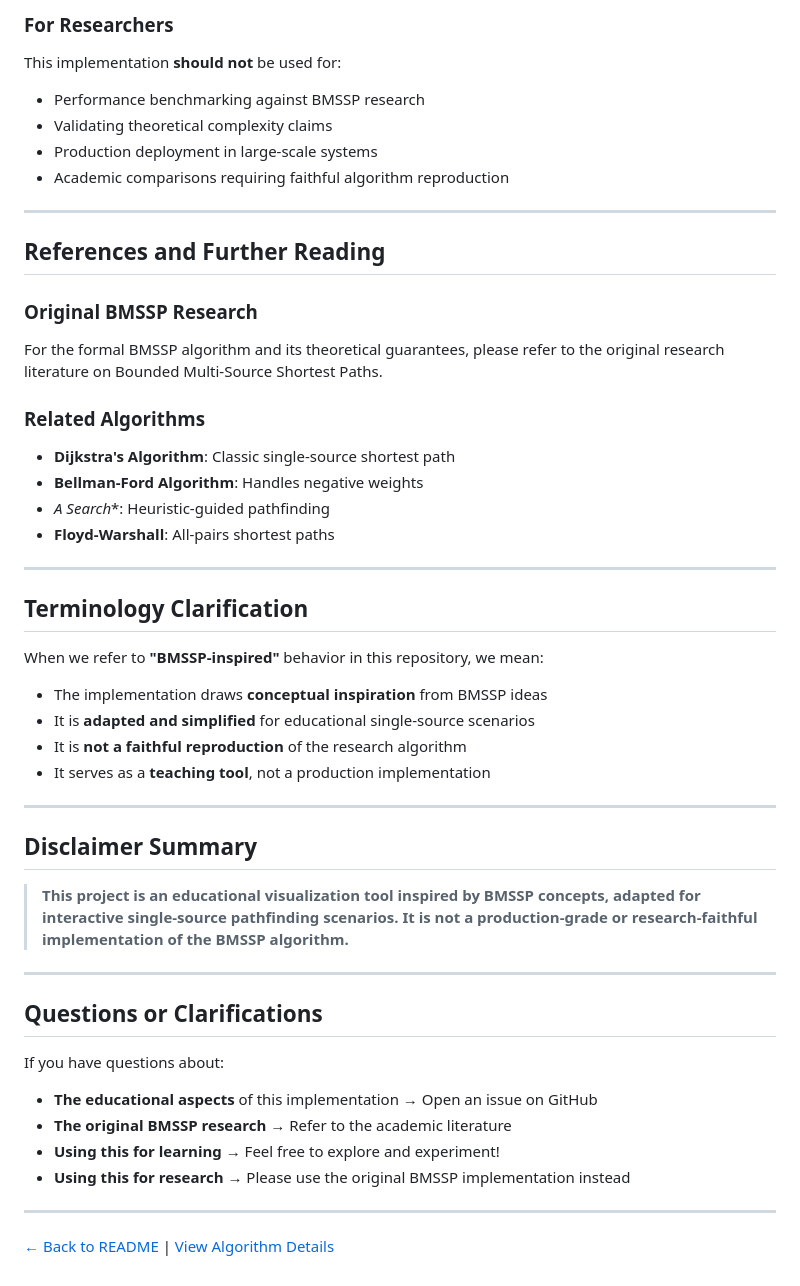
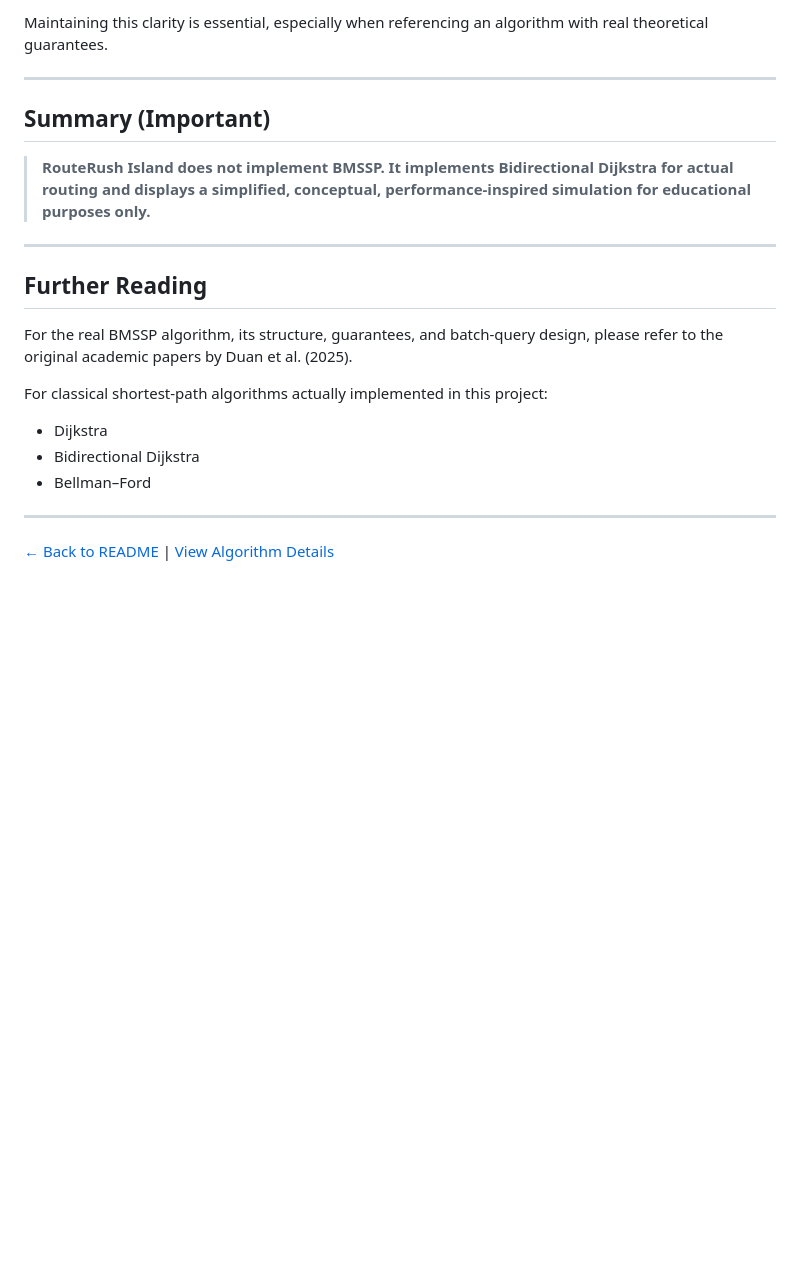
Before and after one commit to VedantKarne/routerush-island, a Markdown page: docs/bmssp_disclaimer.md, the part around the change printed below. Drawn GitHub-style; blank space fills up the shorter version.

```diff
--- a/docs/bmssp_disclaimer.md
+++ b/docs/bmssp_disclaimer.md
@@ -72,53 +72,23 @@ This implementation is a great starting point to understand:
 
-### For Researchers
-
-This implementation **should not** be used for:
-- Performance benchmarking against BMSSP research
-- Validating theoretical complexity claims
-- Production deployment in large-scale systems
-- Academic comparisons requiring faithful algorithm reproduction
+Maintaining this clarity is essential, especially when referencing an algorithm with real theoretical guarantees.
 
 ---
 
-## References and Further Reading
+## Summary (Important)
 
-### Original BMSSP Research
-
-For the formal BMSSP algorithm and its theoretical guarantees, please refer to the original research literature on Bounded Multi-Source Shortest Paths.
-
-### Related Algorithms
-
-- **Dijkstra's Algorithm**: Classic single-source shortest path
-- **Bellman-Ford Algorithm**: Handles negative weights
-- **A* Search**: Heuristic-guided pathfinding
-- **Floyd-Warshall**: All-pairs shortest paths
+> **RouteRush Island does not implement BMSSP. It implements Bidirectional Dijkstra for actual routing and displays a simplified, conceptual, performance-inspired simulation for educational purposes only.**
 
 ---
 
-## Terminology Clarification
+## Further Reading
 
-When we refer to **"BMSSP-inspired"** behavior in this repository, we mean:
+For the real BMSSP algorithm, its structure, guarantees, and batch-query design, please refer to the original academic papers by Duan et al. (2025).
 
-- The implementation draws **conceptual inspiration** from BMSSP ideas
-- It is **adapted and simplified** for educational single-source scenarios
-- It is **not a faithful reproduction** of the research algorithm
-- It serves as a **teaching tool**, not a production implementation
+For classical shortest-path algorithms actually implemented in this project:
 
----
-
-## Disclaimer Summary
-
-> **This project is an educational visualization tool inspired by BMSSP concepts, adapted for interactive single-source pathfinding scenarios. It is not a production-grade or research-faithful implementation of the BMSSP algorithm.**
-
----
-
-## Questions or Clarifications
-
-If you have questions about:
-- **The educational aspects** of this implementation → Open an issue on GitHub
-- **The original BMSSP research** → Refer to the academic literature
-- **Using this for learning** → Feel free to explore and experiment!
-- **Using this for research** → Please use the original BMSSP implementation instead
+* Dijkstra
+* Bidirectional Dijkstra
+* Bellman–Ford
 
 ---
 
```
Also changed, not shown: other parts of docs/bmssp_disclaimer.md (+43 -43 lines).
